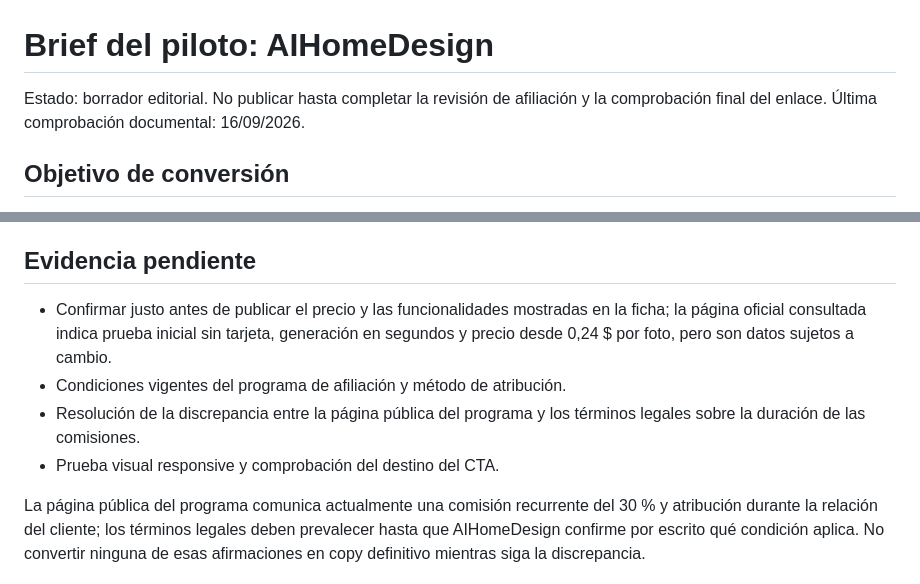
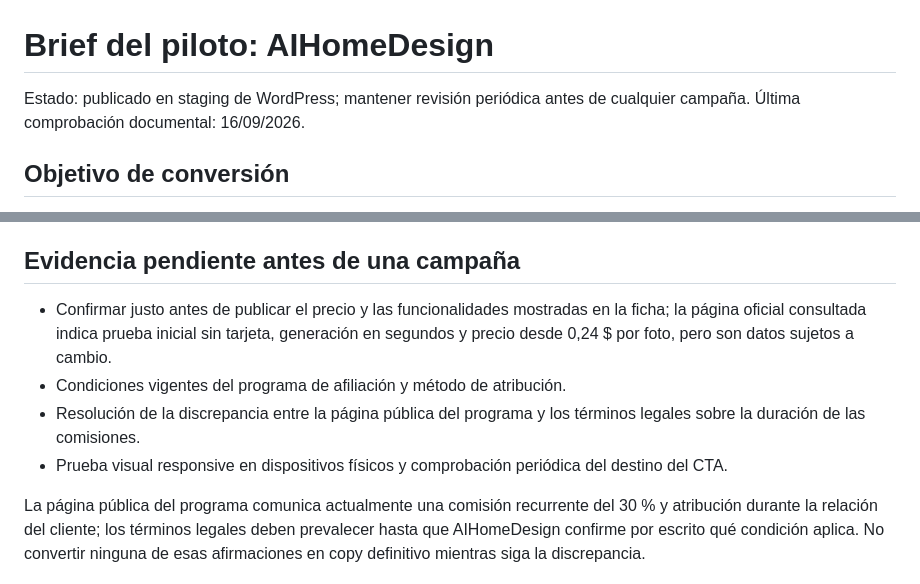
Before and after one commit to inmobia360/afiliados, a Markdown page: docs/aihomedesign-pilot-brief.md, 2 parts joined by grey strips. Rendered like a GitHub page.

Commit message:
docs: align AIHomeDesign pilot status with staging

```diff
--- a/docs/aihomedesign-pilot-brief.md
+++ b/docs/aihomedesign-pilot-brief.md
@@ -1,6 +1,6 @@
 # Brief del piloto: AIHomeDesign
 
-Estado: borrador editorial. No publicar hasta completar la revisión de afiliación y la comprobación final del enlace.
+Estado: publicado en staging de WordPress; mantener revisión periódica antes de cualquier campaña.
 Última comprobación documental: 16/09/2026.
 
 ## Objetivo de conversión
@@ -39,12 +39,12 @@ Aviso: «Esta página contiene un enlace de afiliación. Si contratas desde él,
 - La prueba debe medirse con eventos agregados y sin datos personales innecesarios: vista de ficha, clic en CTA y salida hacia el proveedor.
 - La ficha debe incluir esfuerzo, coste orientativo, límites y siguiente paso para reducir clics poco cualificados y mejorar la confianza.
 
-## Evidencia pendiente
+## Evidencia pendiente antes de una campaña
 
 - Confirmar justo antes de publicar el precio y las funcionalidades mostradas en la ficha; la página oficial consultada indica prueba inicial sin tarjeta, generación en segundos y precio desde 0,24 $ por foto, pero son datos sujetos a cambio.
 - Condiciones vigentes del programa de afiliación y método de atribución.
 - Resolución de la discrepancia entre la página pública del programa y los términos legales sobre la duración de las comisiones.
-- Prueba visual responsive y comprobación del destino del CTA.
+- Prueba visual responsive en dispositivos físicos y comprobación periódica del destino del CTA.
 
 La página pública del programa comunica actualmente una comisión recurrente del 30 % y atribución durante la relación del cliente; los términos legales deben prevalecer hasta que AIHomeDesign confirme por escrito qué condición aplica. No convertir ninguna de esas afirmaciones en copy definitivo mientras siga la discrepancia.
 
```
